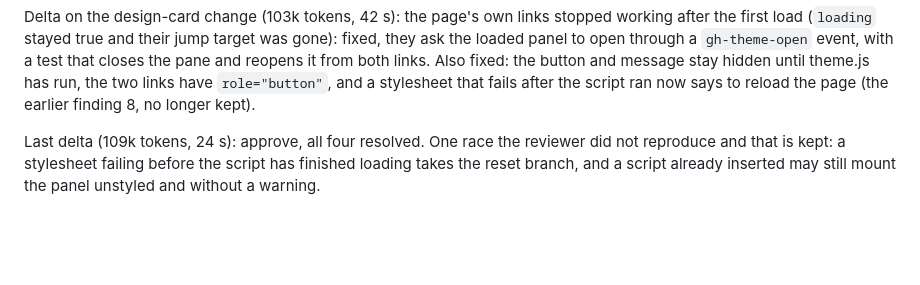
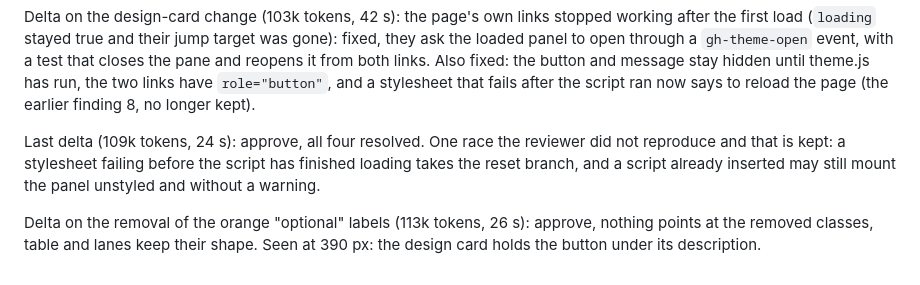
Before and after one commit to greenharness/greenharness.github.io, a Markdown page: docs/plans/2026-11-01-theme-pane.md, the part around the change. Rendered like a GitHub page; blank space fills up the shorter version.

Commit message:
docs(plan): optional-label delta recorded
Co-Authored-By: Claude Haiku 5.5 <noreply@anthropic.com>

```diff
--- a/docs/plans/2026-11-01-theme-pane.md
+++ b/docs/plans/2026-11-01-theme-pane.md
@@ -62,3 +62,5 @@ Delta (97k tokens, 38 s): all seven resolved. One new low finding kept as `delib
 Delta on the design-card change (103k tokens, 42 s): the page's own links stopped working after the first load (`loading` stayed true and their jump target was gone): fixed, they ask the loaded panel to open through a `gh-theme-open` event, with a test that closes the pane and reopens it from both links. Also fixed: the button and message stay hidden until theme.js has run, the two links have `role="button"`, and a stylesheet that fails after the script ran now says to reload the page (the earlier finding 8, no longer kept).
 
 Last delta (109k tokens, 24 s): approve, all four resolved. One race the reviewer did not reproduce and that is kept: a stylesheet failing before the script has finished loading takes the reset branch, and a script already inserted may still mount the panel unstyled and without a warning.
+
+Delta on the removal of the orange "optional" labels (113k tokens, 26 s): approve, nothing points at the removed classes, table and lanes keep their shape. Seen at 390 px: the design card holds the button under its description.
```
